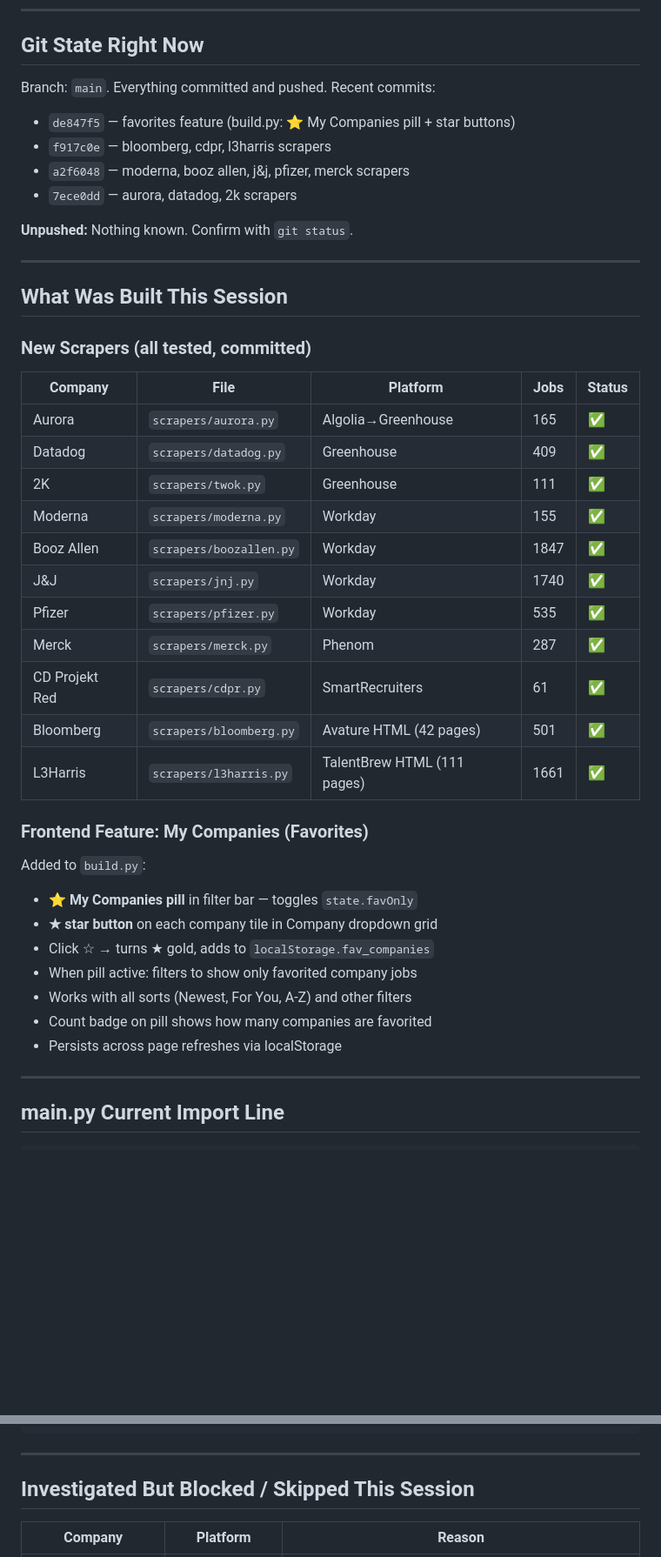
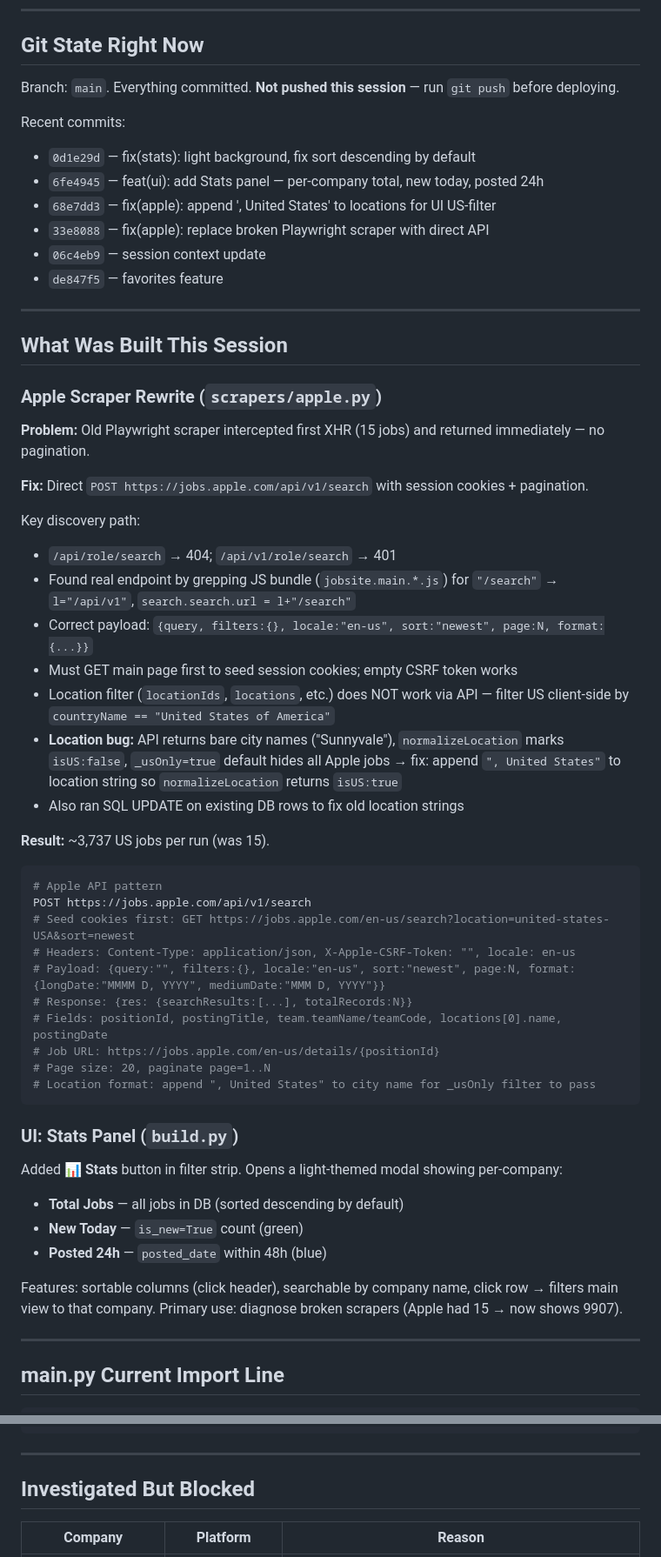
Before and after one commit to Aidan2426/DreamCompanyScraper, a Markdown page: SESSION_CONTEXT.md, 2 parts joined by grey strips. Shown at 87% size. GitHub-like rendering; blank space fills up the shorter version.

Commit message:
chore: update session context for 2026-05-19
Co-Authored-By: Claude Sonnet 4.6 <noreply@anthropic.com>

````diff
--- a/SESSION_CONTEXT.md
+++ b/SESSION_CONTEXT.md
@@ -14,44 +14,58 @@ Live site: https://aidan2426.github.io/DreamCompanyScraper/
 
 ## Git State Right Now
 
-Branch: `main`. Everything committed and pushed. Recent commits:
-- `de847f5` — favorites feature (build.py: ⭐ My Companies pill + star buttons)
-- `f917c0e` — bloomberg, cdpr, l3harris scrapers
-- `a2f6048` — moderna, booz allen, j&j, pfizer, merck scrapers
-- `7ece0dd` — aurora, datadog, 2k scrapers
+Branch: `main`. Everything committed. **Not pushed this session** — run `git push` before deploying.
 
-**Unpushed:** Nothing known. Confirm with `git status`.
+Recent commits:
+- `0d1e29d` — fix(stats): light background, fix sort descending by default
+- `6fe4945` — feat(ui): add Stats panel — per-company total, new today, posted 24h
+- `68e7dd3` — fix(apple): append ', United States' to locations for UI US-filter
+- `33e8088` — fix(apple): replace broken Playwright scraper with direct API
+- `06c4eb9` — session context update
+- `de847f5` — favorites feature
 
 ---
 
 ## What Was Built This Session
 
-### New Scrapers (all tested, committed)
+### Apple Scraper Rewrite (`scrapers/apple.py`)
 
-| Company | File | Platform | Jobs | Status |
-|---|---|---|---|---|
-| Aurora | `scrapers/aurora.py` | Algolia→Greenhouse | 165 | ✅ |
-| Datadog | `scrapers/datadog.py` | Greenhouse | 409 | ✅ |
-| 2K | `scrapers/twok.py` | Greenhouse | 111 | ✅ |
-| Moderna | `scrapers/moderna.py` | Workday | 155 | ✅ |
-| Booz Allen | `scrapers/boozallen.py` | Workday | 1847 | ✅ |
-| J&J | `scrapers/jnj.py` | Workday | 1740 | ✅ |
-| Pfizer | `scrapers/pfizer.py` | Workday | 535 | ✅ |
-| Merck | `scrapers/merck.py` | Phenom | 287 | ✅ |
-| CD Projekt Red | `scrapers/cdpr.py` | SmartRecruiters | 61 | ✅ |
-| Bloomberg | `scrapers/bloomberg.py` | Avature HTML (42 pages) | 501 | ✅ |
-| L3Harris | `scrapers/l3harris.py` | TalentBrew HTML (111 pages) | 1661 | ✅ |
+**Problem:** Old Playwright scraper intercepted first XHR (15 jobs) and returned immediately — no pagination.
 
-### Frontend Feature: My Companies (Favorites)
+**Fix:** Direct `POST https://jobs.apple.com/api/v1/search` with session cookies + pagination.
 
-Added to `build.py`:
-- **⭐ My Companies pill** in filter bar — toggles `state.favOnly`
-- **★ star button** on each company tile in Company dropdown grid
-- Click ☆ → turns ★ gold, adds to `localStorage.fav_companies`
-- When pill active: filters to show only favorited company jobs
-- Works with all sorts (Newest, For You, A-Z) and other filters
-- Count badge on pill shows how many companies are favorited
-- Persists across page refreshes via localStorage
+Key discovery path:
+- `/api/role/search` → 404; `/api/v1/role/search` → 401
+- Found real endpoint by grepping JS bundle (`jobsite.main.*.js`) for `"/search"` → `l="/api/v1"`, `search.search.url = l+"/search"`
+- Correct payload: `{query, filters:{}, locale:"en-us", sort:"newest", page:N, format:{...}}`
+- Must GET main page first to seed session cookies; empty CSRF token works
+- Location filter (`locationIds`, `locations`, etc.) does NOT work via API — filter US client-side by `countryName == "United States of America"`
+- **Location bug:** API returns bare city names ("Sunnyvale"), `normalizeLocation` marks `isUS:false`, `_usOnly=true` default hides all Apple jobs → fix: append `", United States"` to location string so `normalizeLocation` returns `isUS:true`
+- Also ran SQL UPDATE on existing DB rows to fix old location strings
+
+**Result:** ~3,737 US jobs per run (was 15).
+
+```python
+# Apple API pattern
+POST https://jobs.apple.com/api/v1/search
+# Seed cookies first: GET https://jobs.apple.com/en-us/search?location=united-states-USA&sort=newest
+# Headers: Content-Type: application/json, X-Apple-CSRF-Token: "", locale: en-us
+# Payload: {query:"", filters:{}, locale:"en-us", sort:"newest", page:N, format:{longDate:"MMMM D, YYYY", mediumDate:"MMM D, YYYY"}}
+# Response: {res: {searchResults:[...], totalRecords:N}}
+# Fields: positionId, postingTitle, team.teamName/teamCode, locations[0].name, postingDate
+# Job URL: https://jobs.apple.com/en-us/details/{positionId}
+# Page size: 20, paginate page=1..N
+# Location format: append ", United States" to city name for _usOnly filter to pass
+```
+
+### UI: Stats Panel (`build.py`)
+
+Added **📊 Stats** button in filter strip. Opens a light-themed modal showing per-company:
+- **Total Jobs** — all jobs in DB (sorted descending by default)
+- **New Today** — `is_new=True` count (green)
+- **Posted 24h** — `posted_date` within 48h (blue)
+
+Features: sortable columns (click header), searchable by company name, click row → filters main view to that company. Primary use: diagnose broken scrapers (Apple had 15 → now shows 9907).
 
 ---
 
@@ -63,7 +77,7 @@ from scrapers import apple, google, microsoft, netflix, meta, amazon, openai, an
 
 ---
 
-## Investigated But Blocked / Skipped This Session
+## Investigated But Blocked
 
 | Company | Platform | Reason |
 |---|---|---|
````
Also changed, not shown: other parts of SESSION_CONTEXT.md (+50 -41 lines).
